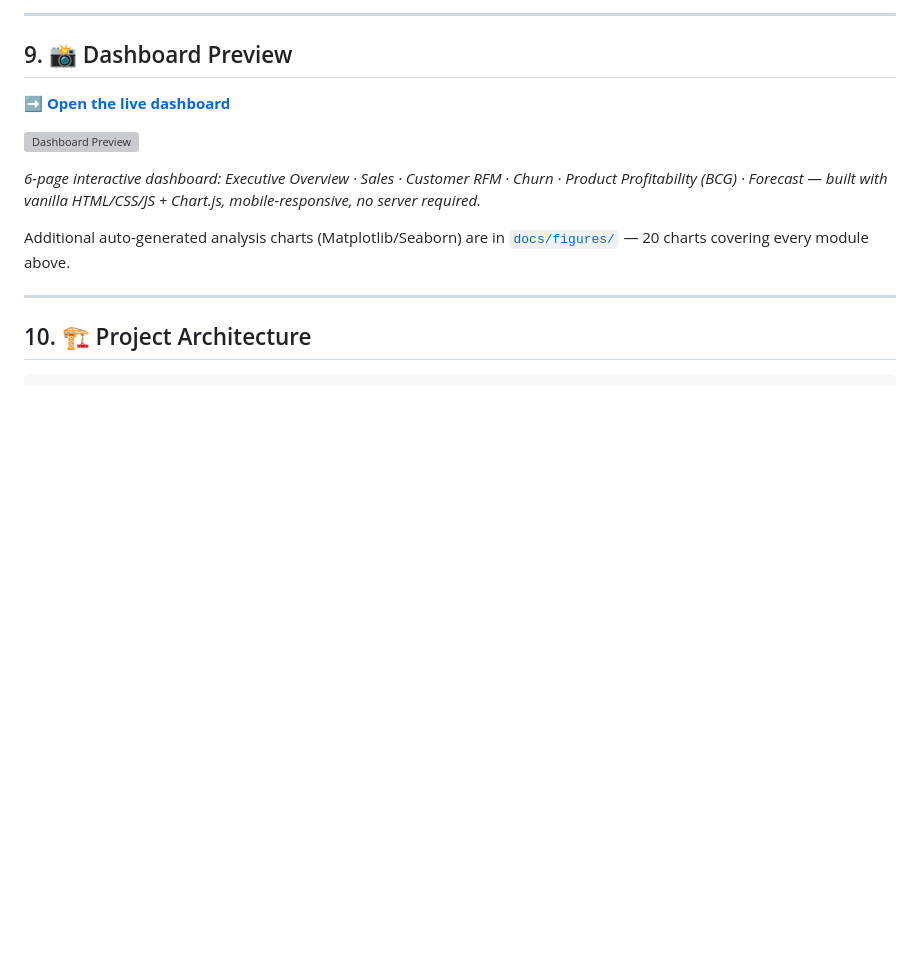
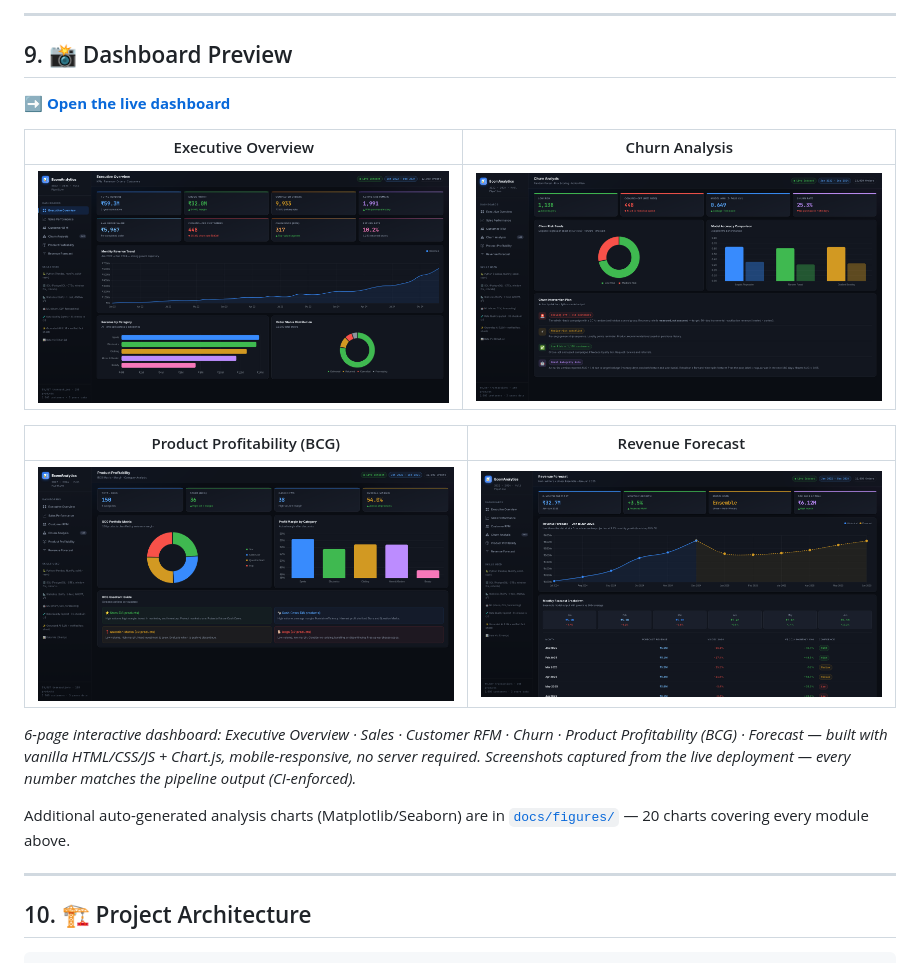
Before and after one commit to rishi-1603/E_commerce-Sales-and-Data-Analytics, a Markdown page: README.md, the part around the change. Drawn GitHub-style; pictures changed too: dashboard/screenshots/churn.png (added), dashboard/screenshots/exec.png (added), dashboard/screenshots/forecast.png (added); blank space fills up the shorter version; grey boxes are pictures that could not be loaded.

Commit message:
Replace stale pre-fix screenshot with 4 fresh verified dashboard screenshots
The old README image showed the pre-fix dashboard (AUC 1.000, fabricated
product names). New screenshots are captured from the current build and
verified against the DOM: honest AUC 0.649, real top products, Model
Integrity Note visible on the churn page.

```diff
--- a/README.md
+++ b/README.md
@@ -264,11 +264,18 @@ against actuals monthly.
 
 **[➡ Open the live dashboard](https://ecomanalytics-dashboard.vercel.app/)**
 
-![Dashboard Preview](https://github.com/user-attachments/assets/3d0e9190-0a73-41d9-9ece-00a31f4318e8)
+| Executive Overview | Churn Analysis |
+|:---:|:---:|
+| ![Executive Overview](dashboard/screenshots/exec.png) | ![Churn Analysis — leakage-free model, AUC 0.649](dashboard/screenshots/churn.png) |
+
+| Product Profitability (BCG) | Revenue Forecast |
+|:---:|:---:|
+| ![BCG Matrix](dashboard/screenshots/products.png) | ![Revenue Forecast](dashboard/screenshots/forecast.png)
 
 *6-page interactive dashboard: Executive Overview · Sales · Customer RFM ·
 Churn · Product Profitability (BCG) · Forecast — built with vanilla
-HTML/CSS/JS + Chart.js, mobile-responsive, no server required.*
+HTML/CSS/JS + Chart.js, mobile-responsive, no server required.
+Screenshots captured from the live deployment — every number matches the pipeline output (CI-enforced).*
 
 Additional auto-generated analysis charts (Matplotlib/Seaborn) are in
 [`docs/figures/`](docs/figures/) — 20 charts covering every module above.
```
